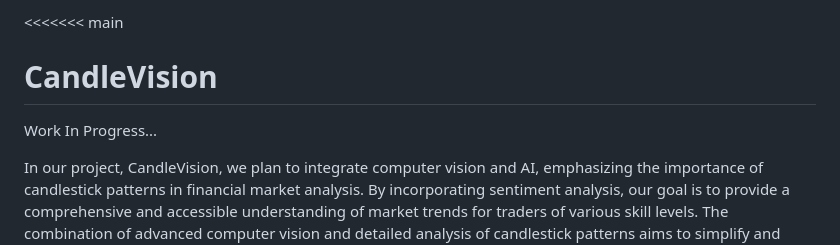
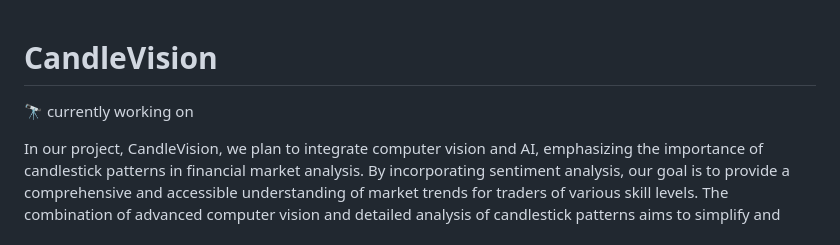
Before and after one commit to Belalaskaik/CandleVision-, a Markdown page: README.md, the part around one of its changes. GitHub-like rendering.

```diff
--- a/README.md
+++ b/README.md
@@ -1,7 +1,7 @@
-<<<<<<< main
+
 # CandleVision
 
-Work In Progress...
+🔭 currently working on
 
 In our project, CandleVision, we plan to integrate computer vision and AI, emphasizing the importance of candlestick patterns in financial market analysis. By incorporating sentiment analysis, our goal is to provide a comprehensive and accessible understanding of market trends for traders of various skill levels. The combination of advanced computer vision and detailed analysis of candlestick patterns aims to simplify and improve trading decision-making. CandleVision is poised to demonstrate how AI can offer deeper insights and a more informed approach to analyzing financial markets.
 
```
Also changed, not shown: other parts of README.md (+3 -3 lines).
